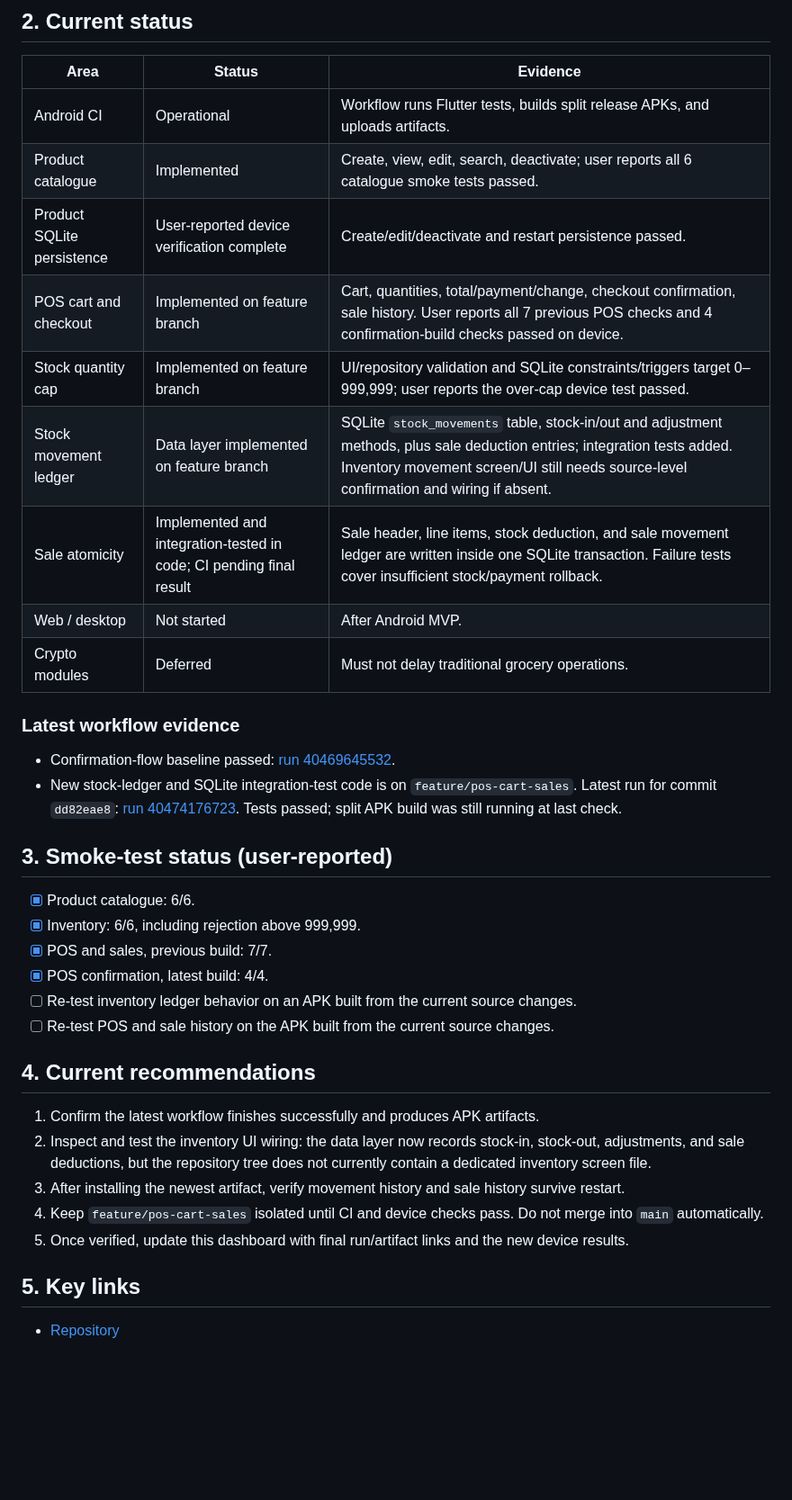
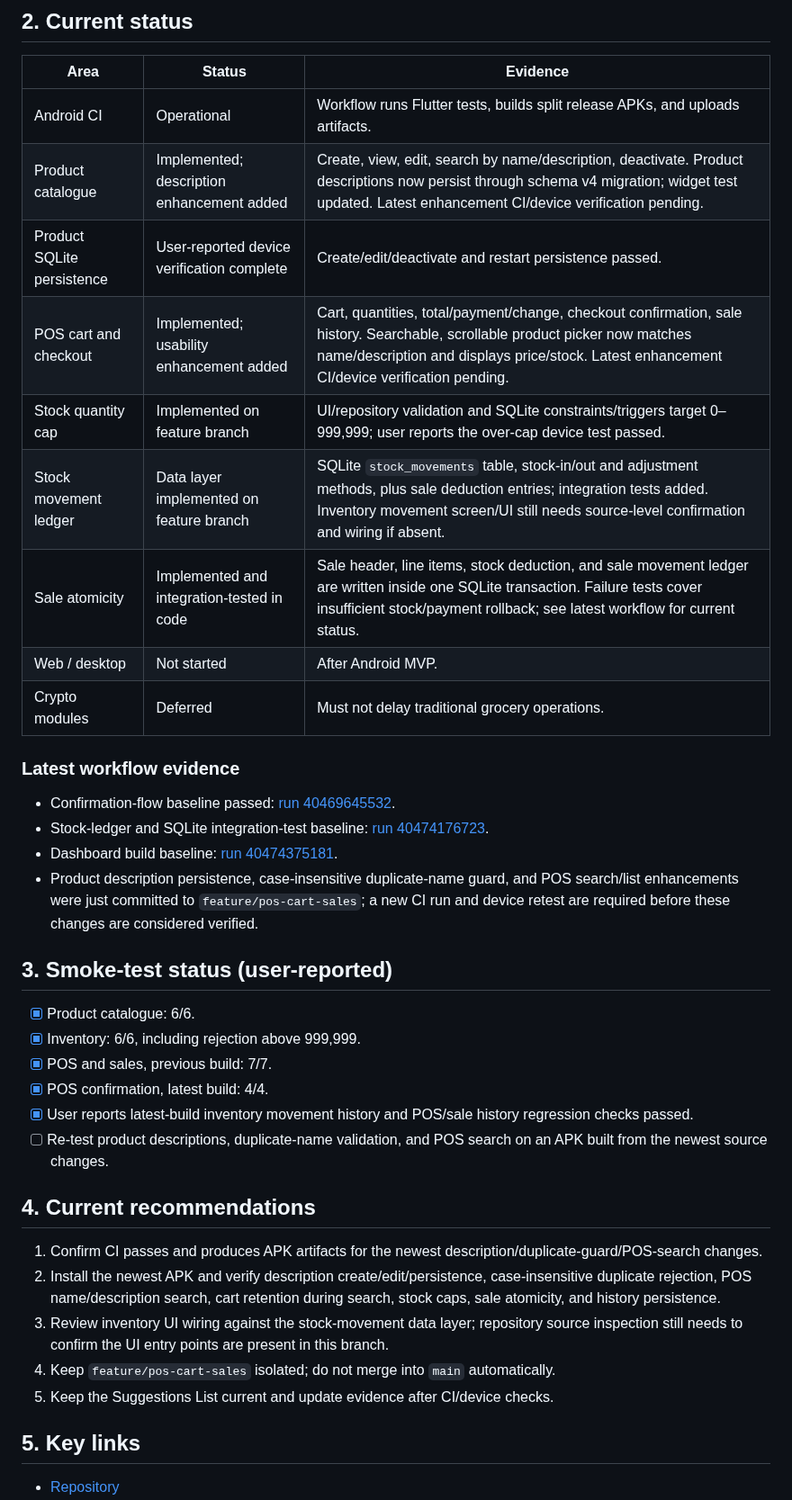
Before and after one commit to JasonScottCManalo12/grocery-business-app, a Markdown page: PROJECT_STATUS.md, the part around one of its changes. Shown at 90% size. Rendered like a GitHub page; blank space fills up the shorter version.

Commit message:
Update status for product and POS enhancements

```diff
--- a/PROJECT_STATUS.md
+++ b/PROJECT_STATUS.md
@@ -18,19 +18,21 @@ Delivery order: **Android APK → web → desktop**. Phase 1 is traditional groc
 | Area | Status | Evidence |
 |---|---|---|
 | Android CI | Operational | Workflow runs Flutter tests, builds split release APKs, and uploads artifacts. |
-| Product catalogue | Implemented | Create, view, edit, search, deactivate; user reports all 6 catalogue smoke tests passed. |
+| Product catalogue | Implemented; description enhancement added | Create, view, edit, search by name/description, deactivate. Product descriptions now persist through schema v4 migration; widget test updated. Latest enhancement CI/device verification pending. |
 | Product SQLite persistence | User-reported device verification complete | Create/edit/deactivate and restart persistence passed. |
-| POS cart and checkout | Implemented on feature branch | Cart, quantities, total/payment/change, checkout confirmation, sale history. User reports all 7 previous POS checks and 4 confirmation-build checks passed on device. |
+| POS cart and checkout | Implemented; usability enhancement added | Cart, quantities, total/payment/change, checkout confirmation, sale history. Searchable, scrollable product picker now matches name/description and displays price/stock. Latest enhancement CI/device verification pending. |
 | Stock quantity cap | Implemented on feature branch | UI/repository validation and SQLite constraints/triggers target 0–999,999; user reports the over-cap device test passed. |
 | Stock movement ledger | Data layer implemented on feature branch | SQLite `stock_movements` table, stock-in/out and adjustment methods, plus sale deduction entries; integration tests added. Inventory movement screen/UI still needs source-level confirmation and wiring if absent. |
-| Sale atomicity | Implemented and integration-tested in code; CI pending final result | Sale header, line items, stock deduction, and sale movement ledger are written inside one SQLite transaction. Failure tests cover insufficient stock/payment rollback. |
+| Sale atomicity | Implemented and integration-tested in code | Sale header, line items, stock deduction, and sale movement ledger are written inside one SQLite transaction. Failure tests cover insufficient stock/payment rollback; see latest workflow for current status. |
 | Web / desktop | Not started | After Android MVP. |
 | Crypto modules | Deferred | Must not delay traditional grocery operations. |
 
 ### Latest workflow evidence
 
 - Confirmation-flow baseline passed: [run 40469645532](https://github.com/JasonScottCManalo12/grocery-business-app/actions/runs/40469645532).
-- New stock-ledger and SQLite integration-test code is on `feature/pos-cart-sales`. Latest run for commit `dd82eae8`: [run 40474176723](https://github.com/JasonScottCManalo12/grocery-business-app/actions/runs/40474176723). Tests passed; split APK build was still running at last check.
+- Stock-ledger and SQLite integration-test baseline: [run 40474176723](https://github.com/JasonScottCManalo12/grocery-business-app/actions/runs/40474176723).
+- Dashboard build baseline: [run 40474375181](https://github.com/JasonScottCManalo12/grocery-business-app/actions/runs/40474375181).
+- Product description persistence, case-insensitive duplicate-name guard, and POS search/list enhancements were just committed to `feature/pos-cart-sales`; a new CI run and device retest are required before these changes are considered verified.
 
 ## 3. Smoke-test status (user-reported)
 
@@ -38,16 +40,16 @@ Delivery order: **Android APK → web → desktop**. Phase 1 is traditional groc
 - [x] Inventory: 6/6, including rejection above 999,999.
 - [x] POS and sales, previous build: 7/7.
 - [x] POS confirmation, latest build: 4/4.
-- [ ] Re-test inventory ledger behavior on an APK built from the current source changes.
-- [ ] Re-test POS and sale history on the APK built from the current source changes.
+- [x] User reports latest-build inventory movement history and POS/sale history regression checks passed.
+- [ ] Re-test product descriptions, duplicate-name validation, and POS search on an APK built from the newest source changes.
 
 ## 4. Current recommendations
 
-1. Confirm the latest workflow finishes successfully and produces APK artifacts.
-2. Inspect and test the inventory UI wiring: the data layer now records stock-in, stock-out, adjustments, and sale deductions, but the repository tree does not currently contain a dedicated inventory screen file.
-3. After installing the newest artifact, verify movement history and sale history survive restart.
-4. Keep `feature/pos-cart-sales` isolated until CI and device checks pass. Do not merge into `main` automatically.
-5. Once verified, update this dashboard with final run/artifact links and the new device results.
+1. Confirm CI passes and produces APK artifacts for the newest description/duplicate-guard/POS-search changes.
+2. Install the newest APK and verify description create/edit/persistence, case-insensitive duplicate rejection, POS name/description search, cart retention during search, stock caps, sale atomicity, and history persistence.
+3. Review inventory UI wiring against the stock-movement data layer; repository source inspection still needs to confirm the UI entry points are present in this branch.
+4. Keep `feature/pos-cart-sales` isolated; do not merge into `main` automatically.
+5. Keep the Suggestions List current and update evidence after CI/device checks.
 
 ## 5. Key links
 
```
Also changed, not shown: other parts of PROJECT_STATUS.md (+2 -1 lines).
